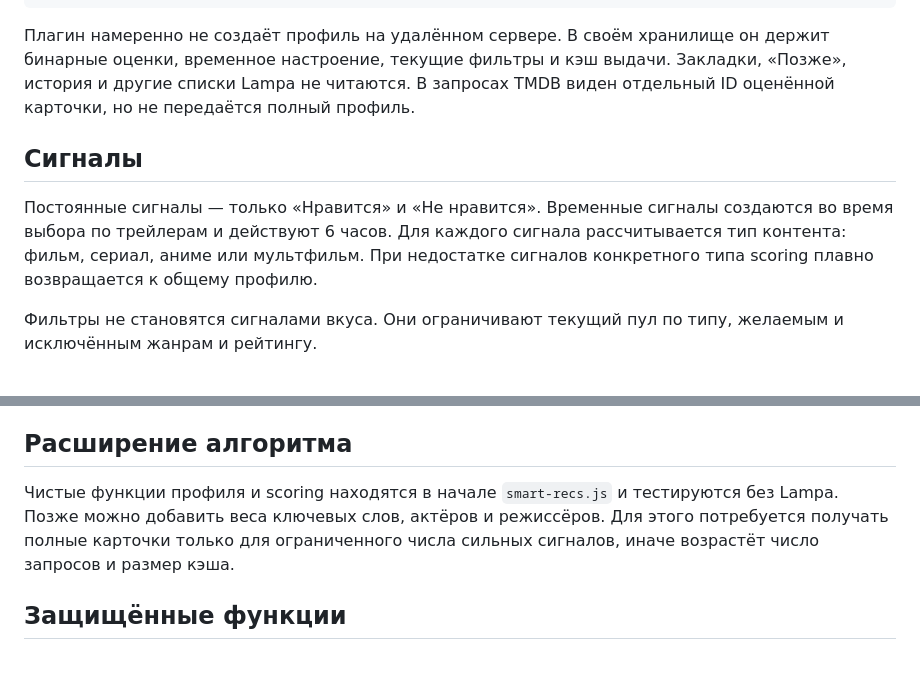
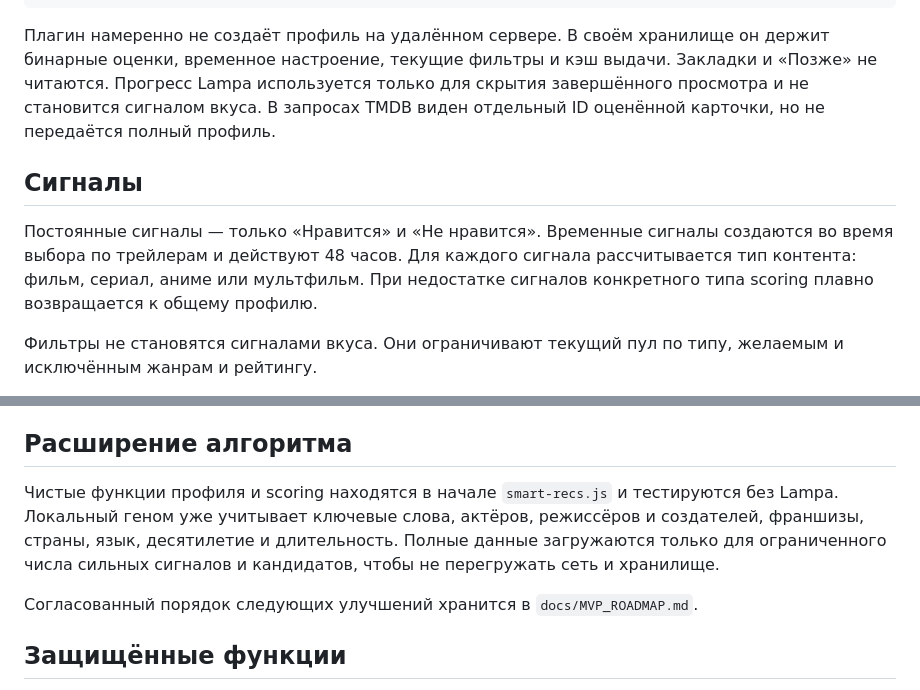
Before and after one commit to smackftw/lampa-smart-recs, a Markdown page: docs/ARCHITECTURE.md, 2 parts joined by grey strips. Rendered like a GitHub page; blank space fills up the shorter version.

Commit message:
docs: record MVP recommendation roadmap

````diff
--- a/docs/ARCHITECTURE.md
+++ b/docs/ARCHITECTURE.md
@@ -14,11 +14,11 @@ Lampa TMDB client → кандидаты → scoring → diversity
                     cache → главная / раздел «Рекомендации»
 ```
 
-Плагин намеренно не создаёт профиль на удалённом сервере. В своём хранилище он держит бинарные оценки, временное настроение, текущие фильтры и кэш выдачи. Закладки, «Позже», история и другие списки Lampa не читаются. В запросах TMDB виден отдельный ID оценённой карточки, но не передаётся полный профиль.
+Плагин намеренно не создаёт профиль на удалённом сервере. В своём хранилище он держит бинарные оценки, временное настроение, текущие фильтры и кэш выдачи. Закладки и «Позже» не читаются. Прогресс Lampa используется только для скрытия завершённого просмотра и не становится сигналом вкуса. В запросах TMDB виден отдельный ID оценённой карточки, но не передаётся полный профиль.
 
 ## Сигналы
 
-Постоянные сигналы — только «Нравится» и «Не нравится». Временные сигналы создаются во время выбора по трейлерам и действуют 6 часов. Для каждого сигнала рассчитывается тип контента: фильм, сериал, аниме или мультфильм. При недостатке сигналов конкретного типа scoring плавно возвращается к общему профилю.
+Постоянные сигналы — только «Нравится» и «Не нравится». Временные сигналы создаются во время выбора по трейлерам и действуют 48 часов. Для каждого сигнала рассчитывается тип контента: фильм, сериал, аниме или мультфильм. При недостатке сигналов конкретного типа scoring плавно возвращается к общему профилю.
 
 Фильтры не становятся сигналами вкуса. Они ограничивают текущий пул по типу, желаемым и исключённым жанрам и рейтингу.
 
@@ -35,7 +35,9 @@ Lampa TMDB client → кандидаты → scoring → diversity
 
 ## Расширение алгоритма
 
-Чистые функции профиля и scoring находятся в начале `smart-recs.js` и тестируются без Lampa. Позже можно добавить веса ключевых слов, актёров и режиссёров. Для этого потребуется получать полные карточки только для ограниченного числа сильных сигналов, иначе возрастёт число запросов и размер кэша.
+Чистые функции профиля и scoring находятся в начале `smart-recs.js` и тестируются без Lampa. Локальный геном уже учитывает ключевые слова, актёров, режиссёров и создателей, франшизы, страны, язык, десятилетие и длительность. Полные данные загружаются только для ограниченного числа сильных сигналов и кандидатов, чтобы не перегружать сеть и хранилище.
+
+Согласованный порядок следующих улучшений хранится в `docs/MVP_ROADMAP.md`.
 
 ## Защищённые функции
 
````
Also changed, not shown: docs/MVP_ROADMAP.md (added, +52 -0 lines).
